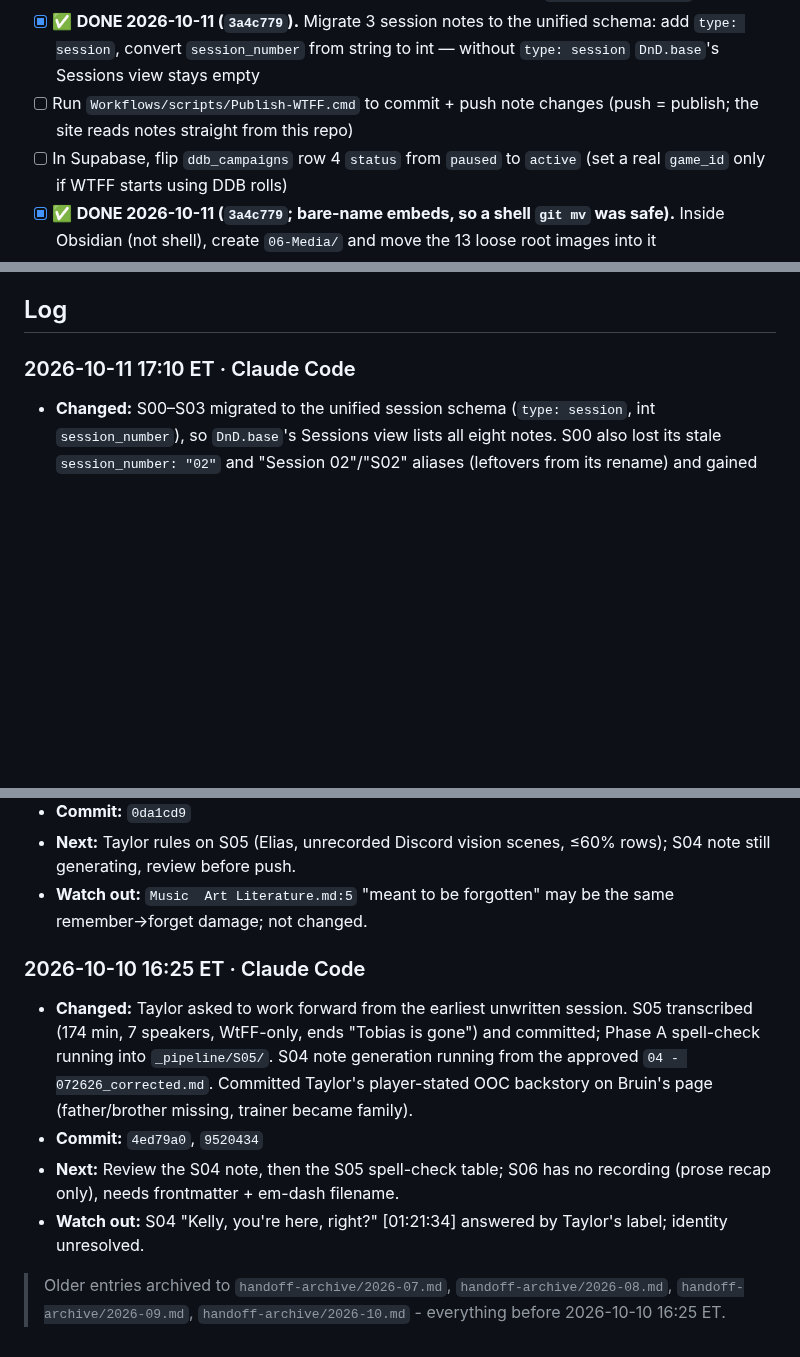
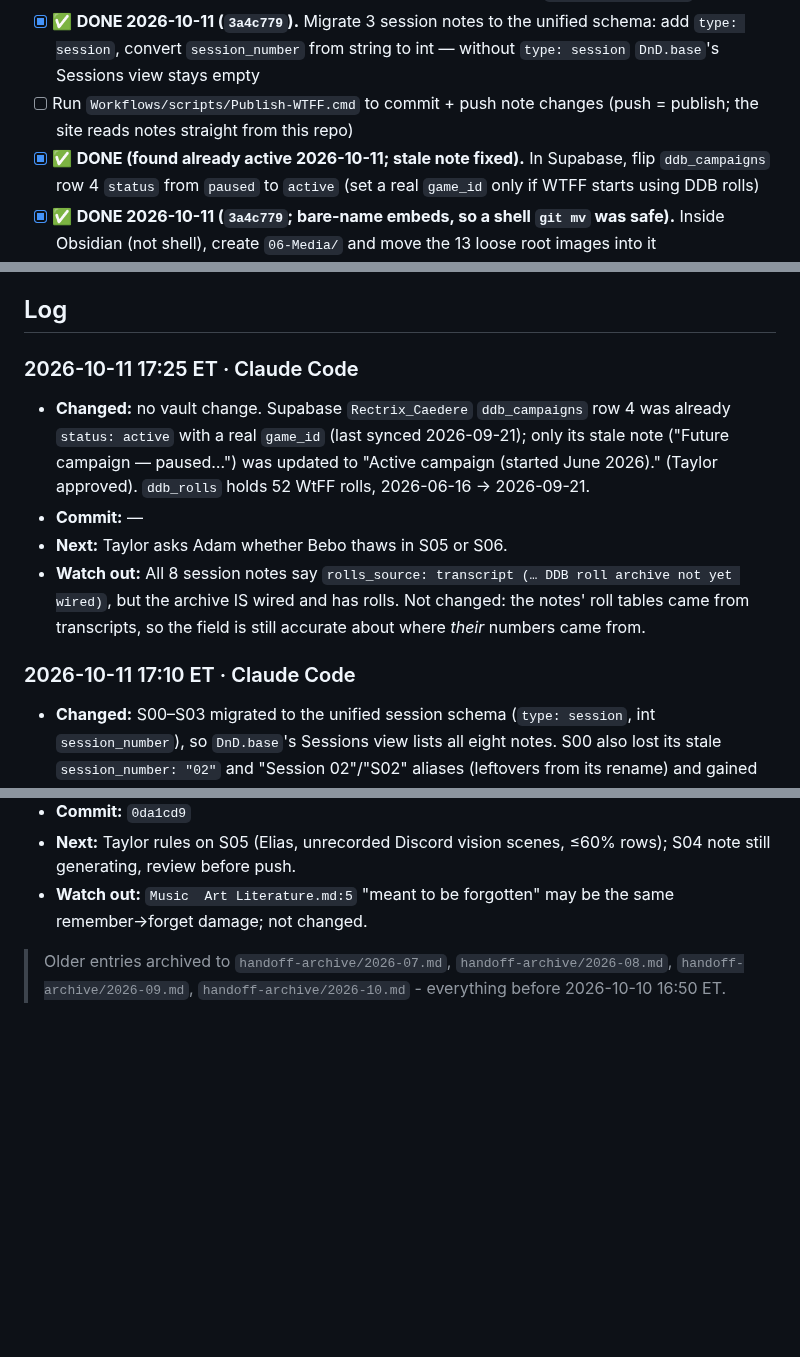
Before and after one commit to TheLittlestAskew/wtff_vault, a Markdown page: HANDOFF.md, 3 parts joined by grey strips. Rendered like a GitHub page; blank space fills up the shorter version.

```diff
--- a/HANDOFF.md
+++ b/HANDOFF.md
@@ -21,7 +21,7 @@ Vault-consistency work order from the 2026-07-04 audit is open: handoff enabled
 - [x] ✅ **DONE 2026-10-10: Taylor confirmed both 2014 and 2024 sources allowed; recorded in `_Campaign_Setup.md`.** **Verify Adam's 2014/2024 rules ruling against the real S04 transcript** (`04-072626`) before recording it anywhere. Taylor recounts it twice in the SITL transcript ("if there's anything from 2014 rules that you like better, you can just apply that to 2024 rules") and invokes it for Bruin's Path of the Totem Warrior bear resistance — but that is second-hand, from another table, so it is capped ≤60% and was **not** written to `_Campaign_Setup.md`.
 - [x] ✅ **DONE 2026-10-11 (`3a4c779`).** Migrate 3 session notes to the unified schema: add `type: session`, convert `session_number` from string to int — without `type: session` `DnD.base`'s Sessions view stays empty
 - [ ] Run `Workflows/scripts/Publish-WTFF.cmd` to commit + push note changes (push = publish; the site reads notes straight from this repo)
-- [ ] In Supabase, flip `ddb_campaigns` row 4 `status` from `paused` to `active` (set a real `game_id` only if WTFF starts using DDB rolls)
+- [x] ✅ **DONE (found already active 2026-10-11; stale note fixed).** In Supabase, flip `ddb_campaigns` row 4 `status` from `paused` to `active` (set a real `game_id` only if WTFF starts using DDB rolls)
 - [x] ✅ **DONE 2026-10-11 (`3a4c779`; bare-name embeds, so a shell `git mv` was safe).** Inside Obsidian (not shell), create `06-Media/` and move the 13 loose root images into it
 - [x] ✅ **DONE 2026-08-31 (half of it) — the MAP is now generated from this vault.** `where-the-flowers-forget/archive.html` fetches the `map` block of `00-Campaign-Hub/Public Session Index.json` instead of hardcoding blooms, travel line and party pin (vault `2bd2674`, site `0f69051`). ✅ **DONE 2026-10-11 — `session.html` now reads the index too** (rectrixcaedere `7c93b94`); ARC remains only as fallback + tags.
 - [x] ✅ **DONE 2026-08-31 — all six rings named by Taylor.** Floravale (E13) · Tidecross (G12) · Current's Rest (H10) · Thornmere (H5) · Silvaroot (D9) · Bramblequiet (E8). `unnamed_markers` is empty; the block and its ring/grid scheme are kept for reuse. Map Locations now holds **27** named towns.
@@ -34,6 +34,12 @@ Vault-consistency work order from the 2026-07-04 audit is open: handoff enabled
 
 ## Log
 <!-- newest first · one entry per logical task/session · timestamp · source · changed · commit · next -->
+
+### 2026-10-11 17:25 ET · Claude Code
+- **Changed:** no vault change. Supabase `Rectrix_Caedere` `ddb_campaigns` row 4 was already `status: active` with a real `game_id` (last synced 2026-09-21); only its stale note ("Future campaign — paused…") was updated to "Active campaign (started June 2026)." (Taylor approved). `ddb_rolls` holds 52 WtFF rolls, 2026-06-16 → 2026-09-21.
+- **Commit:** —
+- **Next:** Taylor asks Adam whether Bebo thaws in S05 or S06.
+- **Watch out:** All 8 session notes say `rolls_source: transcript (… DDB roll archive not yet wired)`, but the archive IS wired and has rolls. Not changed: the notes' roll tables came from transcripts, so the field is still accurate about where *their* numbers came from.
 
 ### 2026-10-11 17:10 ET · Claude Code
 - **Changed:** S00–S03 migrated to the unified session schema (`type: session`, int `session_number`), so `DnD.base`'s Sessions view lists all eight notes. S00 also lost its stale `session_number: "02"` and "Session 02"/"S02" aliases (leftovers from its rename) and gained `title`/`campaign`; the generator's comment about that mismatch was removed. The 15 loose root PNGs moved to `06-Media/` with `git mv`; every embed uses the bare filename and each name is unique, so links still resolve. Public Session Index regenerated: no content change.
@@ -115,10 +121,4 @@ Vault-consistency work order from the 2026-07-04 audit is open: handoff enabled
 - **Next:** Taylor rules on S05 (Elias, unrecorded Discord vision scenes, ≤60% rows); S04 note still generating, review before push.
 - **Watch out:** `Music  Art Literature.md:5` "meant to be forgotten" may be the same remember→forget damage; not changed.
 
-### 2026-10-10 16:25 ET · Claude Code
-- **Changed:** Taylor asked to work forward from the earliest unwritten session. S05 transcribed (174 min, 7 speakers, WtFF-only, ends "Tobias is gone") and committed; Phase A spell-check running into `_pipeline/S05/`. S04 note generation running from the approved `04 - 072626_corrected.md`. Committed Taylor's player-stated OOC backstory on Bruin's page (father/brother missing, trainer became family).
-- **Commit:** `4ed79a0`, `9520434`
-- **Next:** Review the S04 note, then the S05 spell-check table; S06 has no recording (prose recap only), needs frontmatter + em-dash filename.
-- **Watch out:** S04 "Kelly, you're here, right?" [01:21:34] answered by Taylor's label; identity unresolved.
-
-> Older entries archived to `handoff-archive/2026-07.md`, `handoff-archive/2026-08.md`, `handoff-archive/2026-09.md`, `handoff-archive/2026-10.md` - everything before 2026-10-10 16:25 ET.
+> Older entries archived to `handoff-archive/2026-07.md`, `handoff-archive/2026-08.md`, `handoff-archive/2026-09.md`, `handoff-archive/2026-10.md` - everything before 2026-10-10 16:50 ET.
```
Also changed, not shown: handoff-archive/2026-10.md (+6 -0 lines).
